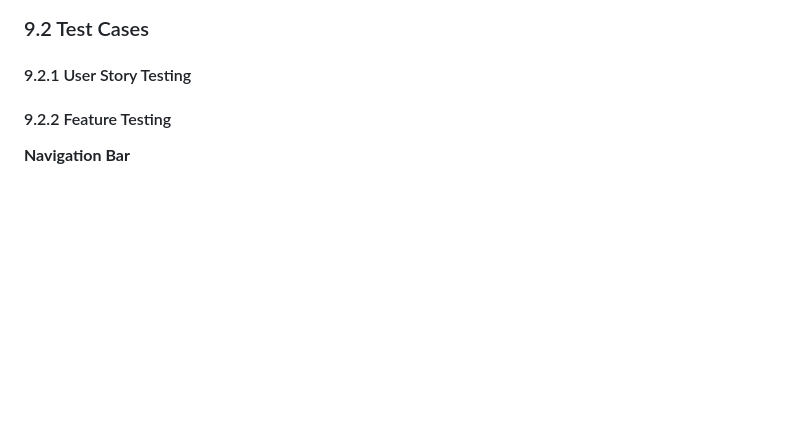
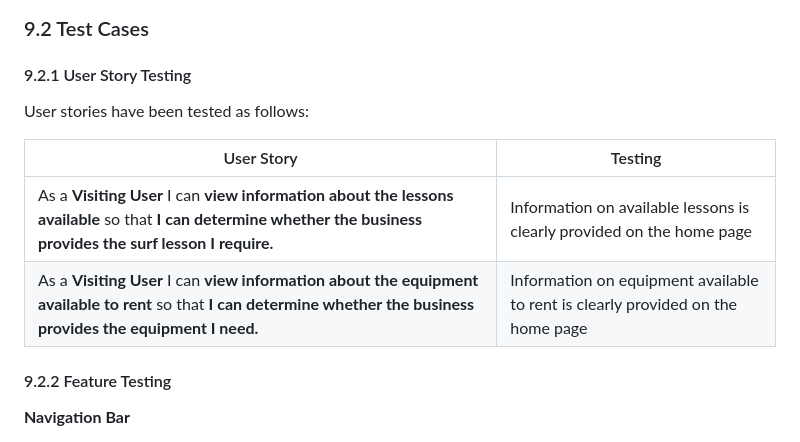
Before and after one commit to fenton1000/mf-portfolio-four-kerry-surf-school, a Markdown page: README.md, the part around the change. Rendered like a GitHub page; blank space fills up the shorter version.

Commit message:
Add user story testing template to readme

```diff
--- a/README.md
+++ b/README.md
@@ -499,6 +499,13 @@ alt="Screenshot of the code institute python linter result for the admin_filters
 
 #### 9.2.1 User Story Testing
 
+User stories have been tested as follows:
+
+User Story|Testing
+---|---
+As a **Visiting User** I can **view information about the lessons available** so that **I can determine whether the business provides the surf lesson I require.**| Information on available lessons is clearly provided on the home page
+As a **Visiting User** I can **view information about the equipment available to rent** so that **I can determine whether the business provides the equipment I need.**|Information on equipment available to rent is clearly provided on the home page
+
 #### 9.2.2 Feature Testing
 
 **Navigation Bar**
```
